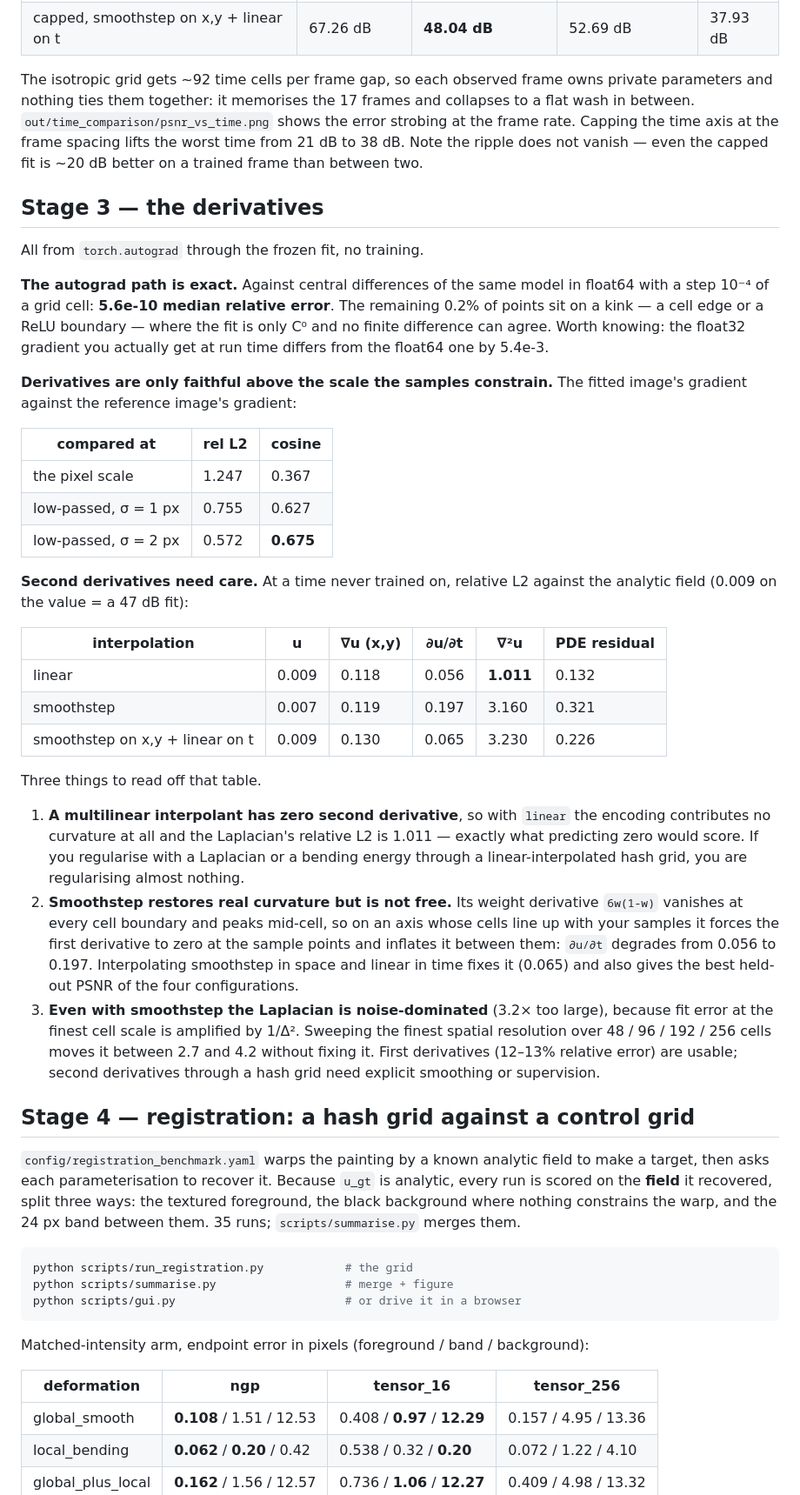
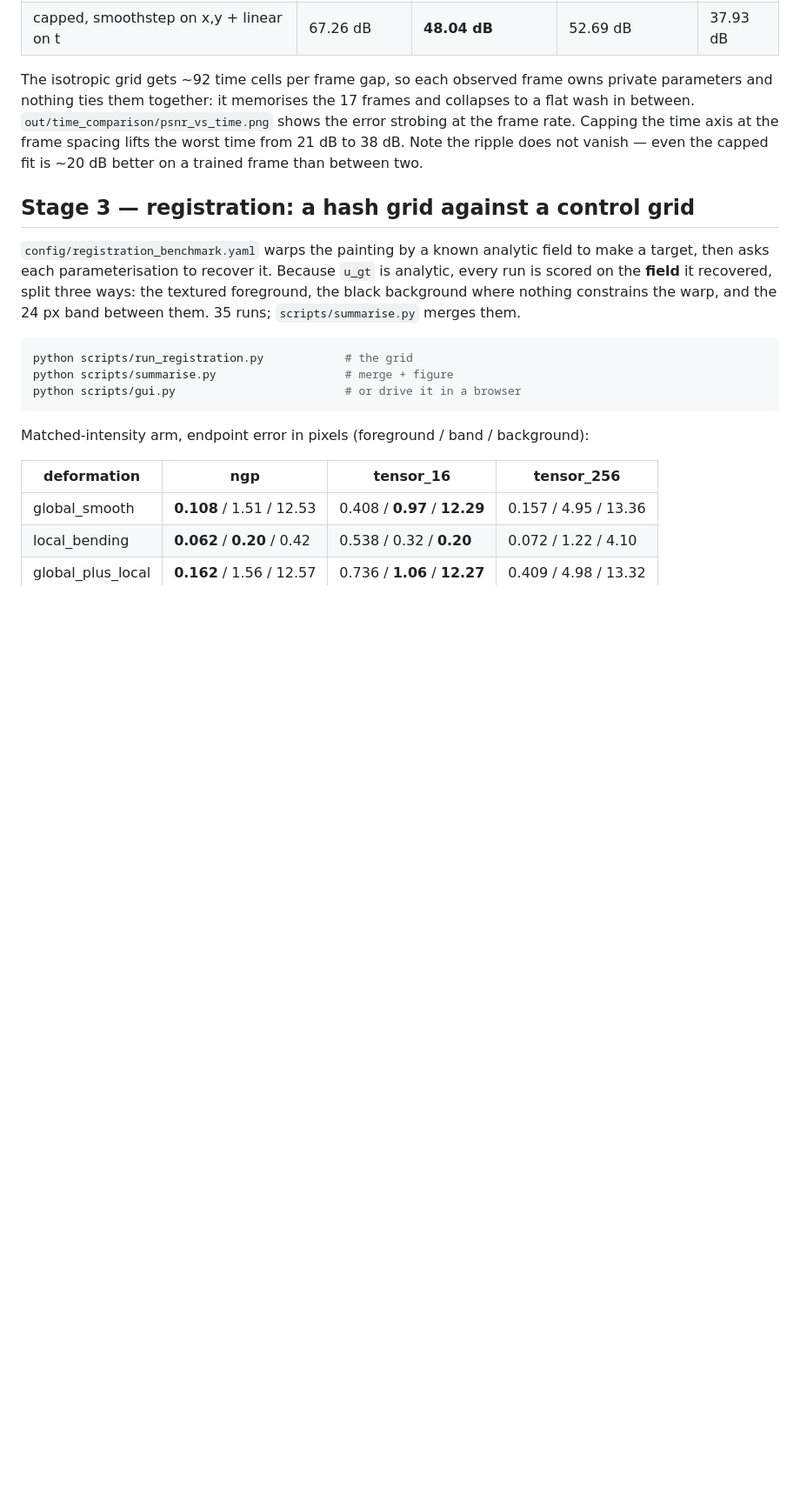
Before and after one commit to allierc/ngp-demo, a Markdown page: README.md, the part around one of its changes. Shown at 87% size. Rendered like a GitHub page; blank space fills up the shorter version.

Commit message:
README: drop the derivatives stage
Removed the section and renumbered registration from stage 4 to stage 3, so the
sections do not read 1, 2, 4. Three cross-references that would have dangled are
rewritten rather than left pointing at nothing: stage 1's forward reference, the
per-axis interpolation point in the tiny-cuda-nn comparison, and the label on
demo_gradients.py in the run list. The script itself stays.

Co-Authored-By: Claude Opus 5 (1M context) <noreply@anthropic.com>

```diff
--- a/README.md
+++ b/README.md
@@ -122,54 +123,7 @@ error strobing at the frame rate. Capping the time axis at the frame spacing lif
 the worst time from 21 dB to 38 dB. Note the ripple does not vanish — even the capped
 fit is ~20 dB better on a trained frame than between two.
 
-## Stage 3 — the derivatives
-
-All from `torch.autograd` through the frozen fit, no training.
-
-**The autograd path is exact.** Against central differences of the same model in
-float64 with a step 10⁻⁴ of a grid cell: **5.6e-10 median relative error**. The
-remaining 0.2% of points sit on a kink — a cell edge or a ReLU boundary — where the
-fit is only C⁰ and no finite difference can agree. Worth knowing: the float32
-gradient you actually get at run time differs from the float64 one by 5.4e-3.
-
-**Derivatives are only faithful above the scale the samples constrain.** The fitted
-image's gradient against the reference image's gradient:
-
-| compared at | rel L2 | cosine |
-|---|---|---|
-| the pixel scale | 1.247 | 0.367 |
-| low-passed, σ = 1 px | 0.755 | 0.627 |
-| low-passed, σ = 2 px | 0.572 | **0.675** |
-
-**Second derivatives need care.** At a time never trained on, relative L2 against the
-analytic field (0.009 on the value = a 47 dB fit):
-
-| interpolation | u | ∇u (x,y) | ∂u/∂t | ∇²u | PDE residual |
-|---|---|---|---|---|---|
-| linear | 0.009 | 0.118 | 0.056 | **1.011** | 0.132 |
-| smoothstep | 0.007 | 0.119 | 0.197 | 3.160 | 0.321 |
-| smoothstep on x,y + linear on t | 0.009 | 0.130 | 0.065 | 3.230 | 0.226 |
-
-Three things to read off that table.
-
-1. **A multilinear interpolant has zero second derivative**, so with `linear` the
-   encoding contributes no curvature at all and the Laplacian's relative L2 is 1.011
-   — exactly what predicting zero would score. If you regularise with a Laplacian or
-   a bending energy through a linear-interpolated hash grid, you are regularising
-   almost nothing.
-2. **Smoothstep restores real curvature but is not free.** Its weight derivative
-   `6w(1-w)` vanishes at every cell boundary and peaks mid-cell, so on an axis whose
-   cells line up with your samples it forces the first derivative to zero at the
-   sample points and inflates it between them: `∂u/∂t` degrades from 0.056 to 0.197.
-   Interpolating smoothstep in space and linear in time fixes it (0.065) and also
-   gives the best held-out PSNR of the four configurations.
-3. **Even with smoothstep the Laplacian is noise-dominated** (3.2× too large), because
-   fit error at the finest cell scale is amplified by 1/Δ². Sweeping the finest
-   spatial resolution over 48 / 96 / 192 / 256 cells moves it between 2.7 and 4.2
-   without fixing it. First derivatives (12–13% relative error) are usable; second
-   derivatives through a hash grid need explicit smoothing or supervision.
-
-## Stage 4 — registration: a hash grid against a control grid
+## Stage 3 — registration: a hash grid against a control grid
 
 `config/registration_benchmark.yaml` warps the painting by a known analytic field
 to make a target, then asks each parameterisation to recover it. Because `u_gt` is
```
Also changed, not shown: other parts of README.md (+8 -6 lines).
